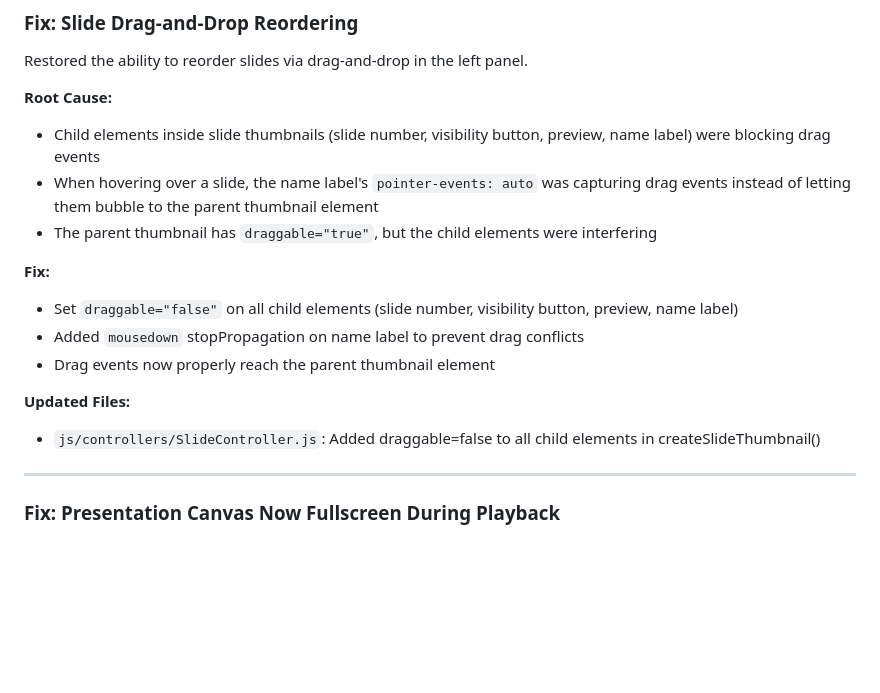
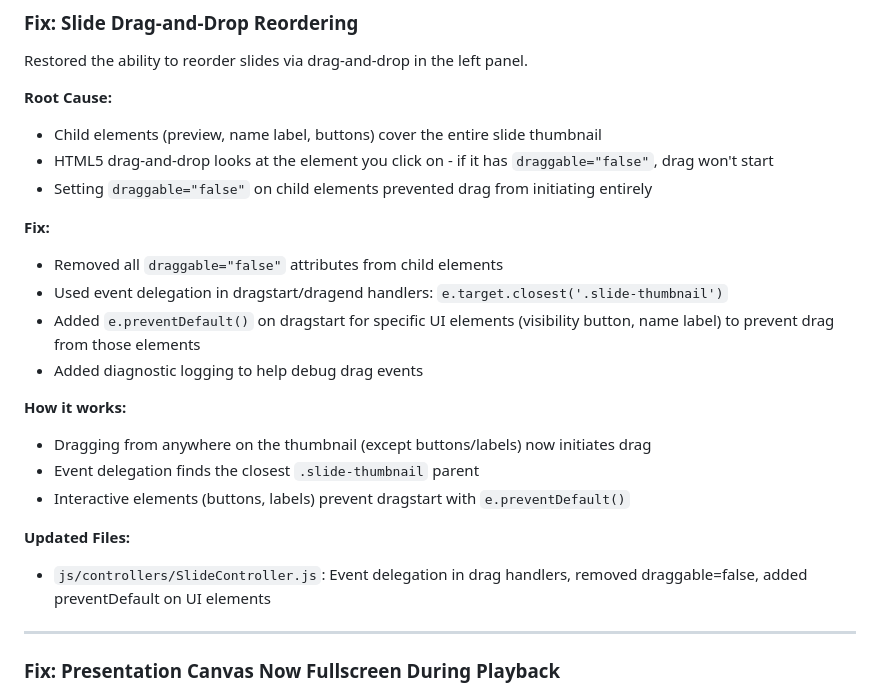
Before and after one commit to fsoft72/wow3, a Markdown page: CHANGES.md, the part around the change. GitHub-like rendering; blank space fills up the shorter version.

Commit message:
docs: Update CHANGES.md with corrected drag-and-drop fix approach

```diff
--- a/CHANGES.md
+++ b/CHANGES.md
@@ -7,17 +7,23 @@
 Restored the ability to reorder slides via drag-and-drop in the left panel.
 
 **Root Cause:**
-- Child elements inside slide thumbnails (slide number, visibility button, preview, name label) were blocking drag events
-- When hovering over a slide, the name label's `pointer-events: auto` was capturing drag events instead of letting them bubble to the parent thumbnail element
-- The parent thumbnail has `draggable="true"`, but the child elements were interfering
+- Child elements (preview, name label, buttons) cover the entire slide thumbnail
+- HTML5 drag-and-drop looks at the element you click on - if it has `draggable="false"`, drag won't start
+- Setting `draggable="false"` on child elements prevented drag from initiating entirely
 
 **Fix:**
-- Set `draggable="false"` on all child elements (slide number, visibility button, preview, name label)
-- Added `mousedown` stopPropagation on name label to prevent drag conflicts
-- Drag events now properly reach the parent thumbnail element
-
-**Updated Files:**
-- `js/controllers/SlideController.js`: Added draggable=false to all child elements in createSlideThumbnail()
+- Removed all `draggable="false"` attributes from child elements
+- Used event delegation in dragstart/dragend handlers: `e.target.closest('.slide-thumbnail')`
+- Added `e.preventDefault()` on dragstart for specific UI elements (visibility button, name label) to prevent drag from those elements
+- Added diagnostic logging to help debug drag events
+
+**How it works:**
+- Dragging from anywhere on the thumbnail (except buttons/labels) now initiates drag
+- Event delegation finds the closest `.slide-thumbnail` parent
+- Interactive elements (buttons, labels) prevent dragstart with `e.preventDefault()`
+
+**Updated Files:**
+- `js/controllers/SlideController.js`: Event delegation in drag handlers, removed draggable=false, added preventDefault on UI elements
 
 ---
 
```
